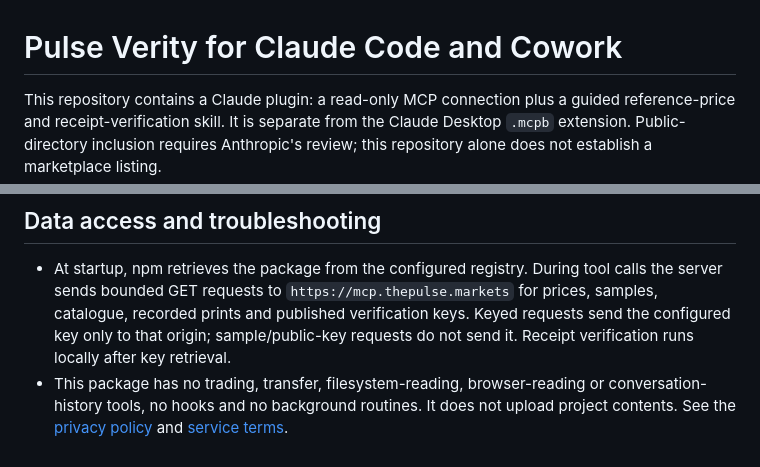
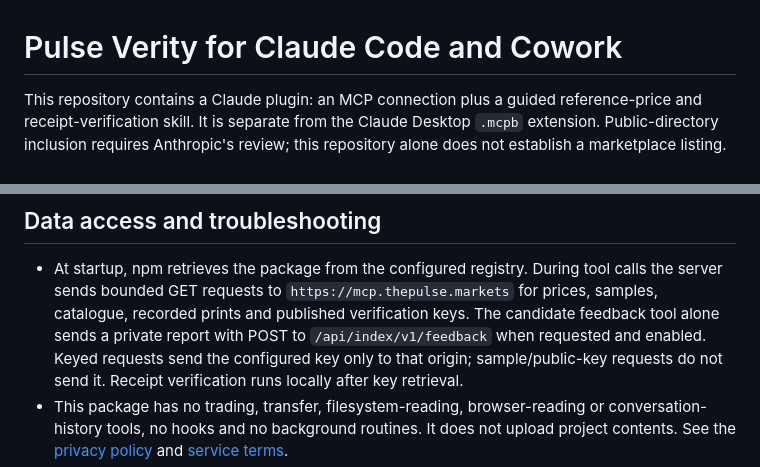
Before and after one commit to PulseBet/pulse-verity, a Markdown page: docs/claude-code.md, 2 parts joined by grey strips. Drawn GitHub-style.

```diff
--- a/docs/claude-code.md
+++ b/docs/claude-code.md
@@ -1,6 +1,6 @@
 # Pulse Verity for Claude Code and Cowork
 
-This repository contains a Claude plugin: a read-only MCP connection plus a
+This repository contains a Claude plugin: an MCP connection plus a
 guided reference-price and receipt-verification skill. It is separate from the
 Claude Desktop `.mcpb` extension. Public-directory inclusion requires Anthropic's
 review; this repository alone does not establish a marketplace listing.
@@ -94,7 +94,8 @@ do not put a key in the conversation to work around the limitation.
 - At startup, npm retrieves the package from the configured registry. During tool
   calls the server sends bounded GET requests to `https://mcp.thepulse.markets`
   for prices, samples, catalogue, recorded prints and published verification keys.
-  Keyed requests send the configured key only to that origin; sample/public-key
+  The candidate feedback tool alone sends a private report with POST to
+  `/api/index/v1/feedback` when requested and enabled. Keyed requests send the configured key only to that origin; sample/public-key
   requests do not send it. Receipt verification runs locally after key retrieval.
 - This package has no trading, transfer, filesystem-reading, browser-reading or
   conversation-history tools, no hooks and no background routines. It does not
```
Also changed, not shown: claude-skills/pulse-verity-price-check/SKILL.md (+18 -6 lines), docs/grok.md (+8 -6 lines).
